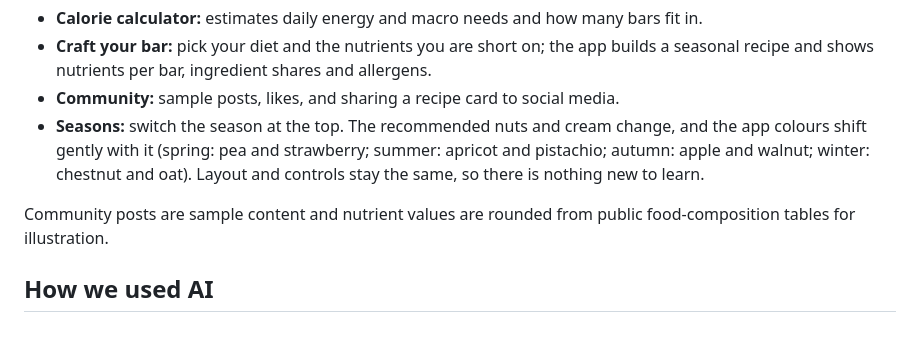
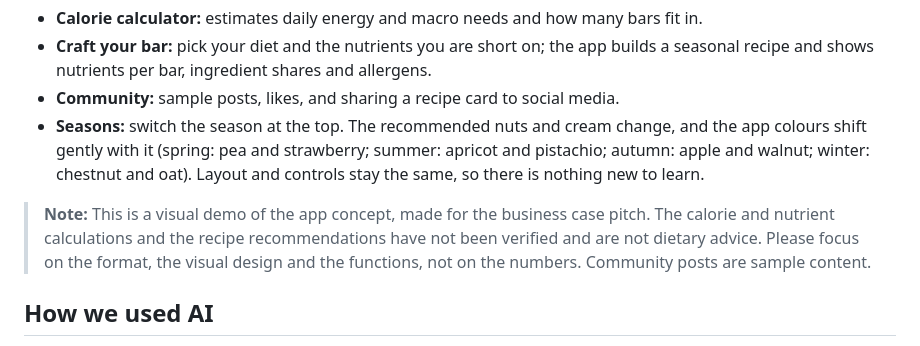
Before and after one commit to yudingshechu/craftbar, a Markdown page: README.md, the part around the change. GitHub-like rendering.

Commit message:
Add disclaimer that demo numbers are unverified
Co-Authored-By: Claude Opus 5.5 <noreply@anthropic.com>

```diff
--- a/README.md
+++ b/README.md
@@ -123,7 +123,7 @@ The demo is a single, self-contained HTML file in [`docs/index.html`](docs/index
 - **Community:** sample posts, likes, and sharing a recipe card to social media.
 - **Seasons:** switch the season at the top. The recommended nuts and cream change, and the app colours shift gently with it (spring: pea and strawberry; summer: apricot and pistachio; autumn: apple and walnut; winter: chestnut and oat). Layout and controls stay the same, so there is nothing new to learn.
 
-Community posts are sample content and nutrient values are rounded from public food-composition tables for illustration.
+> **Note:** This is a visual demo of the app concept, made for the business case pitch. The calorie and nutrient calculations and the recipe recommendations have not been verified and are not dietary advice. Please focus on the format, the visual design and the functions, not on the numbers. Community posts are sample content.
 
 ## How we used AI
 
```
